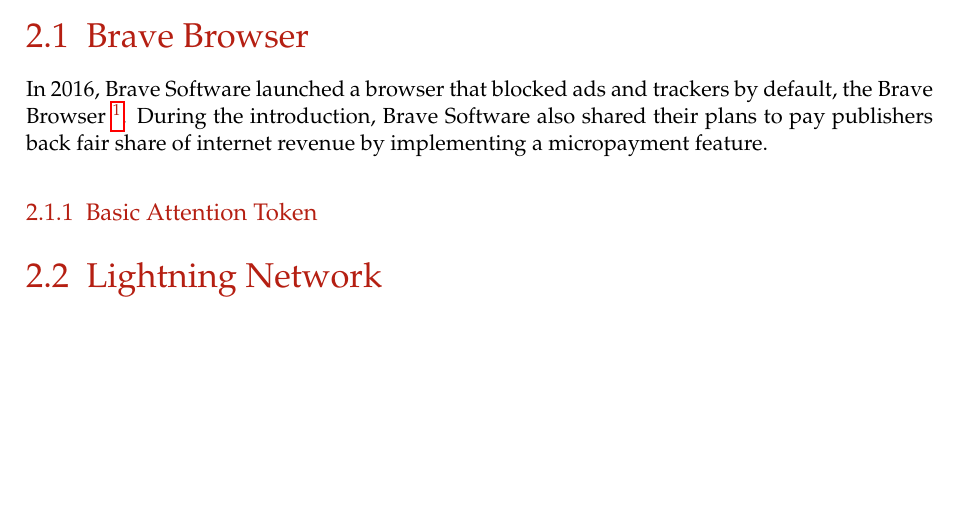
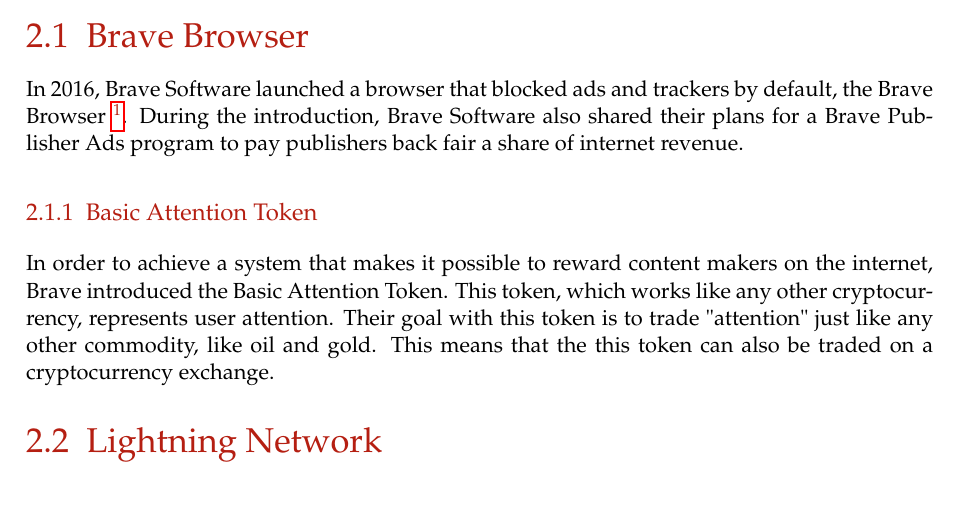
Before and after one commit to lightning-sprinkle/master-thesis, a LaTeX thesis (thesis/main.tex, which reads thesis/content/02_related_work.tex): part of page 15 of 33, cut so that both start at the same text. Compiled offline with pdfLaTeX.

Commit message:
BAT and brave introduction

```diff
--- a/thesis/content/02_related_work.tex
+++ b/thesis/content/02_related_work.tex
@@ -4,8 +4,15 @@
 
 
 \section{Brave Browser}
-In 2016, Brave Software launched a browser that blocked ads and trackers by default, the Brave Browser \footnote{\url{https://www.brave.com}}. During the introduction, Brave Software also shared their plans to pay publishers back fair share of internet revenue by implementing a micropayment feature.
+In 2016, Brave Software launched a browser that blocked ads and trackers by default, the Brave Browser \footnote{\url{https://www.brave.com}}. During the introduction, Brave Software also shared their plans for a Brave Publisher Ads program to pay publishers back fair a share of internet revenue.
+
+
+
 
 \subsection{Basic Attention Token}
+In order to achieve a system that makes it possible to reward content makers on the internet, Brave introduced the Basic Attention Token. This token, which works like any other cryptocurrency, represents user attention. Their goal with this token is to trade "attention" just like any other commodity, like oil and gold. This means that the this token can also be traded on a cryptocurrency exchange.
+
+
+
 
 \section{Lightning Network}
```
Also changed, not shown: thesis/main.pdf.
